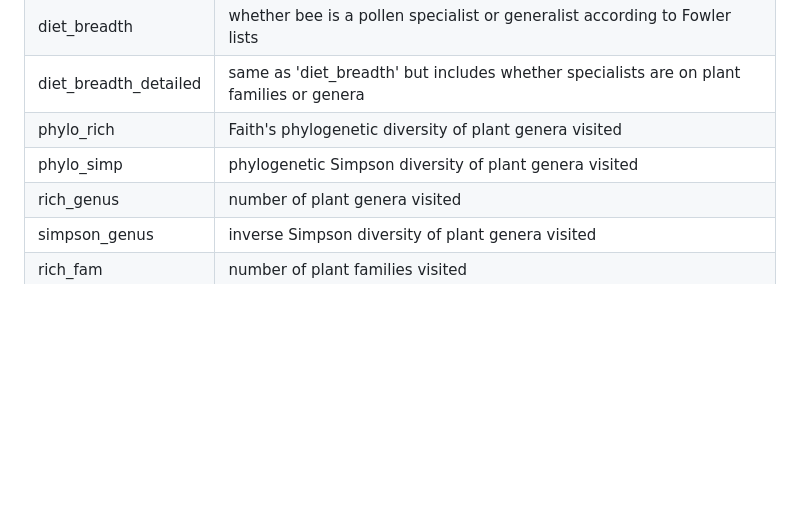
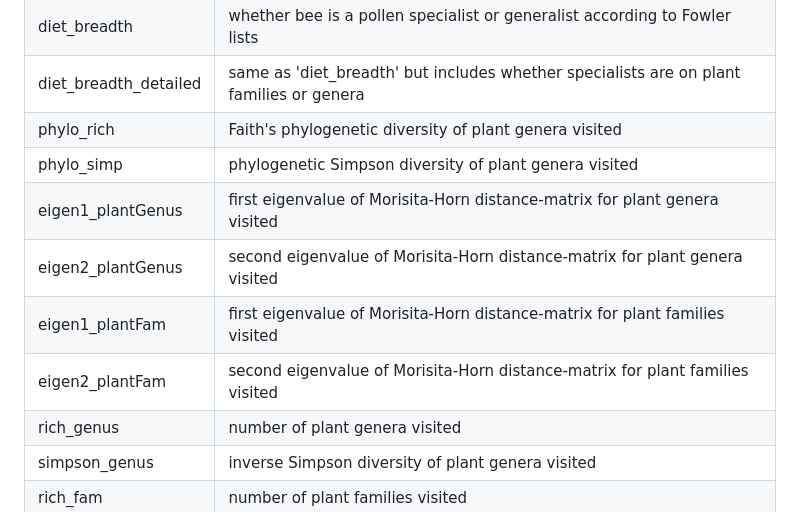
Before and after one commit to Big-Bee-Network/Bee-Specialization-Modeling, a Markdown page: README.md, the part around the change. Rendered like a GitHub page; blank space fills up the shorter version.

```diff
--- a/README.md
+++ b/README.md
@@ -53,6 +53,10 @@
 | diet_breadth_detailed | same as 'diet_breadth' but includes whether specialists are on plant families or genera        |
 | phylo_rich | Faith's phylogenetic diversity of plant genera visited       |
 | phylo_simp | phylogenetic Simpson diversity of plant genera visited       |
+| eigen1_plantGenus | first eigenvalue of Morisita-Horn distance-matrix for plant genera visited       |
+| eigen2_plantGenus | second eigenvalue of Morisita-Horn distance-matrix for plant genera visited       |
+| eigen1_plantFam | first eigenvalue of Morisita-Horn distance-matrix for plant families visited       |
+| eigen2_plantFam | second eigenvalue of Morisita-Horn distance-matrix for plant families visited       |
 | rich_genus | number of plant genera visited        |
 | simpson_genus | inverse Simpson diversity of plant genera visited        |
 | rich_fam | number of plant families visited        |
```
